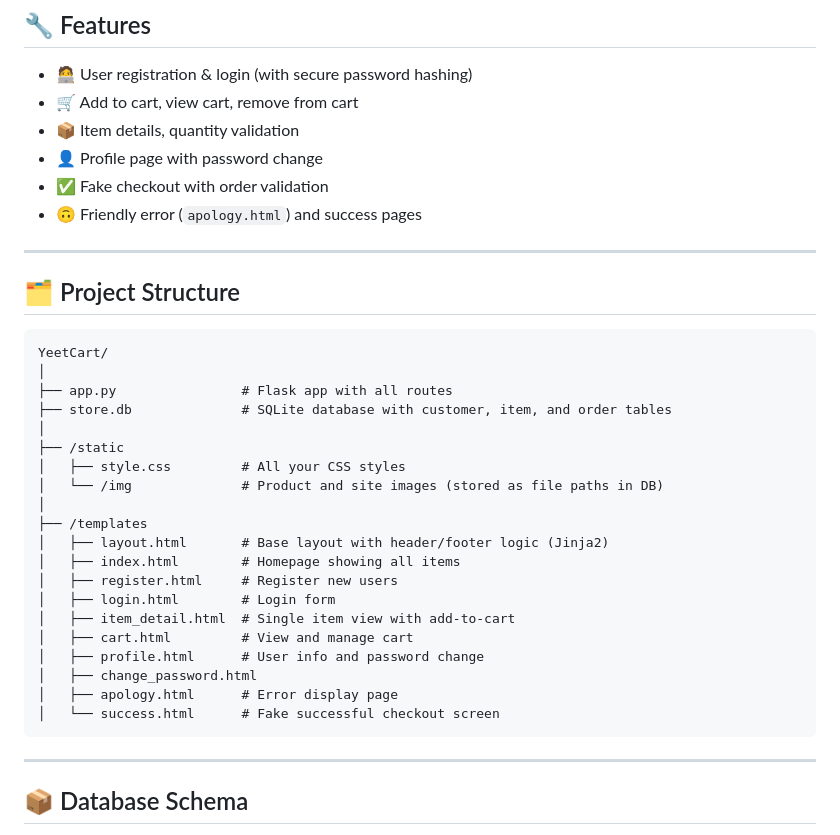
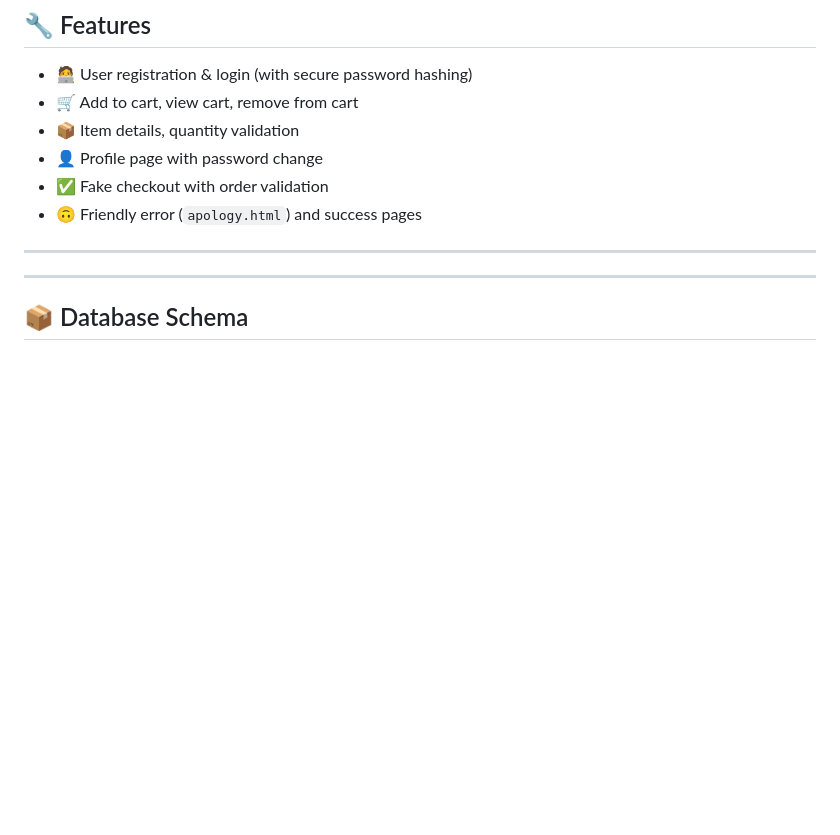
Before and after one commit to bharathkrishna0/YeetKart-Ecommerce-website, a Markdown page: README.md, the part around the change. GitHub-like rendering; blank space fills up the shorter version.

Commit message:
Update README.md
change in structure

````diff
--- a/README.md
+++ b/README.md
@@ -16,30 +16,6 @@
 
 ---
 
-## 🗂️ Project Structure
-
-```
-YeetCart/
-│
-├── app.py                # Flask app with all routes
-├── store.db              # SQLite database with customer, item, and order tables
-│
-├── /static
-│   ├── style.css         # All your CSS styles
-│   └── /img              # Product and site images (stored as file paths in DB)
-│
-├── /templates
-│   ├── layout.html       # Base layout with header/footer logic (Jinja2)
-│   ├── index.html        # Homepage showing all items
-│   ├── register.html     # Register new users
-│   ├── login.html        # Login form
-│   ├── item_detail.html  # Single item view with add-to-cart
-│   ├── cart.html         # View and manage cart
-│   ├── profile.html      # User info and password change
-│   ├── change_password.html
-│   ├── apology.html      # Error display page
-│   └── success.html      # Fake successful checkout screen
-```
 
 ---
 
````
